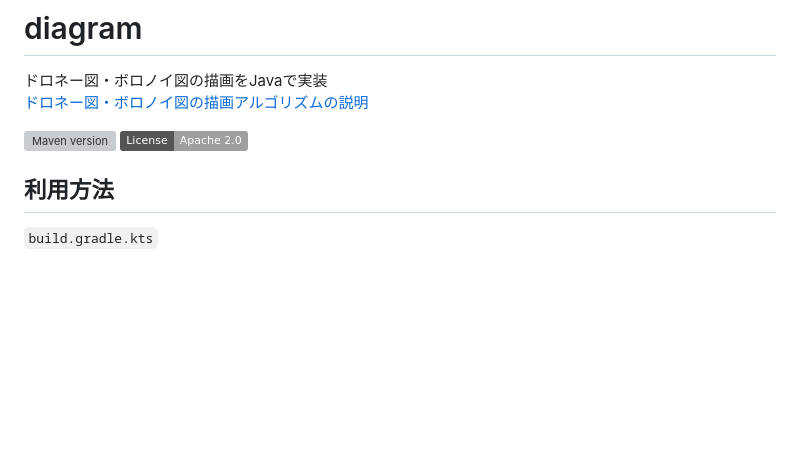
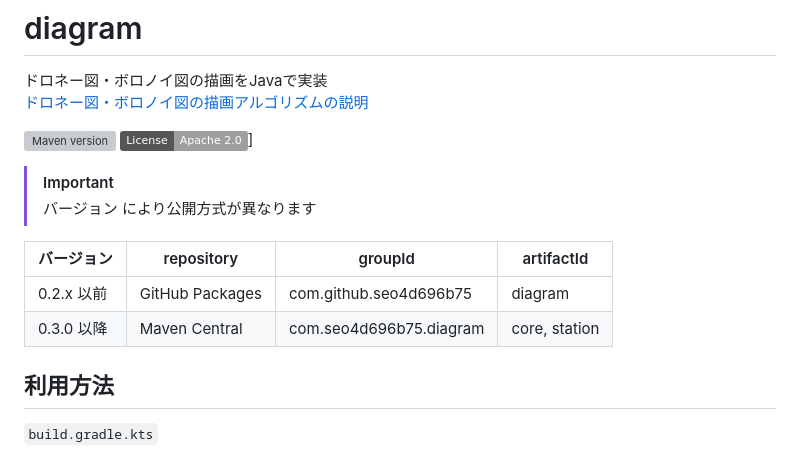
Before and after one commit to Seo-4d696b75/diagram, a Markdown page: README.md, the part around the change. GitHub-like rendering; badges without logos; blank space fills up the shorter version; grey boxes are pictures that could not be loaded.

Commit message:
docs: maven-central への移行をコメント

```diff
--- a/README.md
+++ b/README.md
@@ -4,7 +4,15 @@
 [ドロネー図・ボロノイ図の描画アルゴリズムの説明](https://qiita.com/Seo-4d696b75/items/c088f5b853010507224c)
 
 [![Maven version](https://img.shields.io/maven-central/v/com.seo4d696b75.diagram/core)](https://central.sonatype.com/artifact/com.seo4d696b75.diagram/core)
-![License MIT](https://img.shields.io/badge/Apache_2.0-9E9F9F?label=License)
+![License MIT](https://img.shields.io/badge/Apache_2.0-9E9F9F?label=License)]
+
+> [!IMPORTANT]
+> バージョン により公開方式が異なります
+
+| バージョン | repository | groupId | artifactId |
+|-|-|-|-|
+| 0.2.x 以前 | GitHub Packages | com.github.seo4d696b75 | diagram |
+| 0.3.0 以降 | Maven Central | com.seo4d696b75.diagram | core, station |
 
 ## 利用方法
 
```
